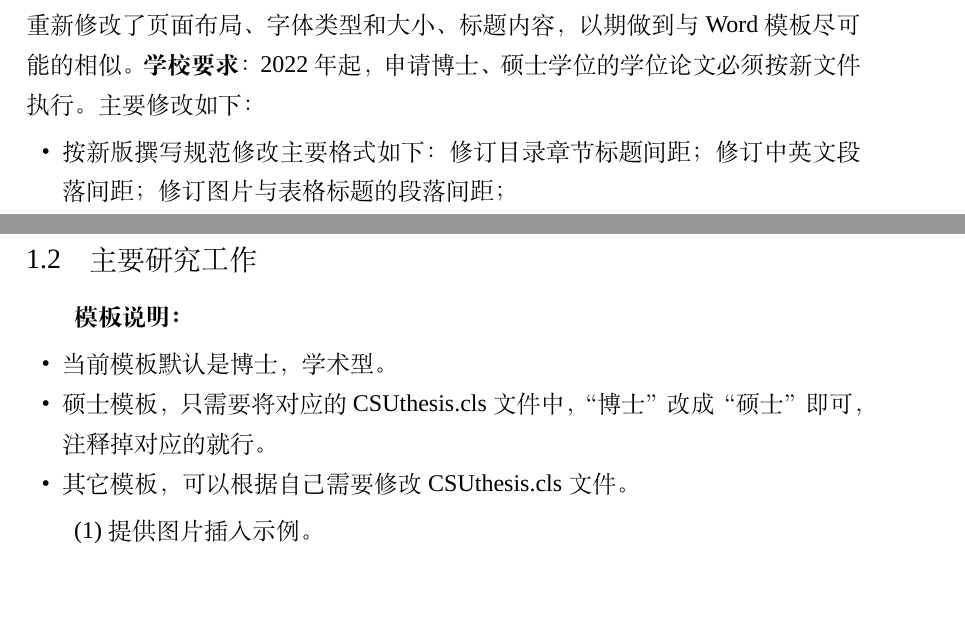
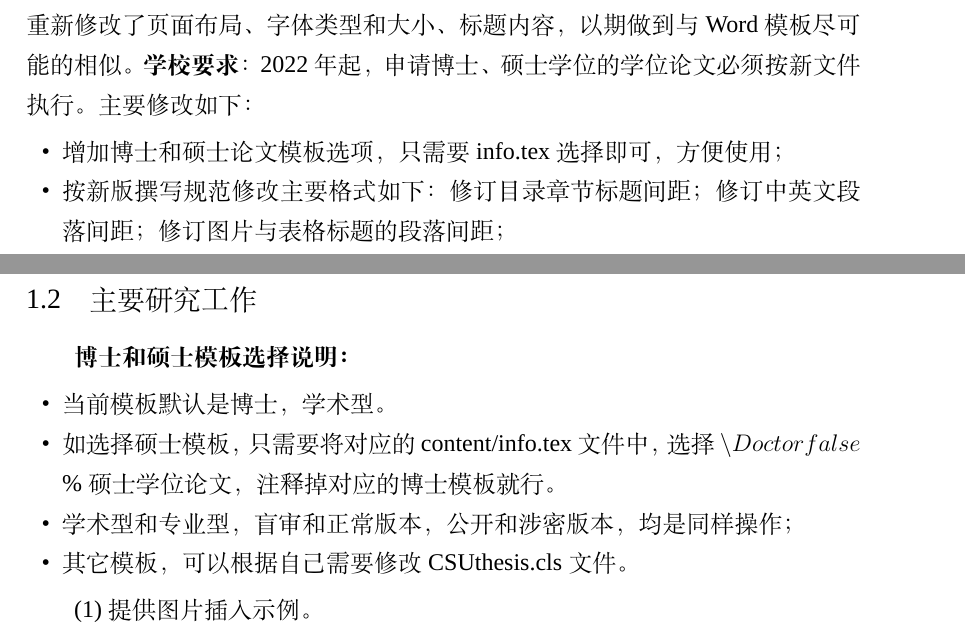
Before and after one commit to CSUcse/CSUthesis, a LaTeX thesis (csuthesis_main.tex, which reads content/content.tex, content/info.tex): two parts of pages 14 and 15 of 26, joined at a grey line, cut so that both start at the same text, the shorter picture padded with empty space. Compiled offline with XeLaTeX; a missing font is replaced by an installed copy or a similar font.

Commit message:
增加博士和硕士论文模板选项，只需要info.tex选择即可，方便使用

```diff
--- a/content/content.tex
+++ b/content/content.tex
@@ -7,6 +7,7 @@
 
 已有珠玉在前，我们之所以还要重新造轮子，主要依据2022年4月18号学校下发的[《中南大学研究生学位论文撰写规范》中大研字【2022】8号] (http://oa.its.csu.edu.cn/Home/ReleaseMainText/9CFE8926B13143009D5EB424333AAD6C)，重新修改了页面布局、字体类型和大小、标题内容，以期做到与 Word 模板尽可能的相似。\textbf{学校要求}：2022年起，申请博士、硕士学位的学位论文必须按新文件执行。主要修改如下：
 \begin{itemize}
+\item 增加博士和硕士论文模板选项，只需要info.tex选择即可，方便使用；
 \item 按新版撰写规范修改主要格式如下：修订目录章节标题间距；修订中英文段落间距；修订图片与表格标题的段落间距；
 \item 按要求更新“学位论文版权使用授权书”；
 \item 依据2022最新撰写规范修订封面和扉页-“封面”及“扉页”关于学科专业的表头更新为：一级学科/专业学位类别，二级学科/专业领域；
@@ -29,10 +30,11 @@
 \end{itemize}
 
 \subsection{主要研究工作}
-\textbf{模板说明：}
+\textbf{博士和硕士模板选择说明：}
 \begin{itemize}
 	\item 当前模板默认是博士，学术型。
-	\item 硕士模板，只需要将对应的CSUthesis.cls文件中，“博士”改成“硕士”即可，注释掉对应的就行。
+	\item 如选择硕士模板，只需要将对应的content/info.tex文件中，选择$\setminus Doctorfalse$ \% 硕士学位论文，注释掉对应的博士模板就行。
+	\item 学术型和专业型，盲审和正常版本，公开和涉密版本，均是同样操作；
 	\item 其它模板，可以根据自己需要修改CSUthesis.cls文件。
 \end{itemize}
 
--- a/content/info.tex
+++ b/content/info.tex
@@ -7,7 +7,7 @@
 \minormajor{计算机应用技术}
 \interestmajor{旁门左道}
 \author{郭大侠}
-\supervisor{我自己}
+\supervisor{我自己\ 教授}
 \subsupervisor{}
 \department{计算机学院}
 \studentid{144601044}
@@ -37,5 +37,5 @@
 \Publictrue  % 公开
 %\Publicfalse % 涉密
 
-%\Doctortrue  % 博士学位论文
-\Doctorfalse % 硕士学位论文
+\Doctortrue  % 博士学位论文
+%\Doctorfalse % 硕士学位论文
```
Also changed, not shown: csuthesis_main.tex (+5 -1 lines), README.md, csuthesis_main.pdf, 1 other file.
